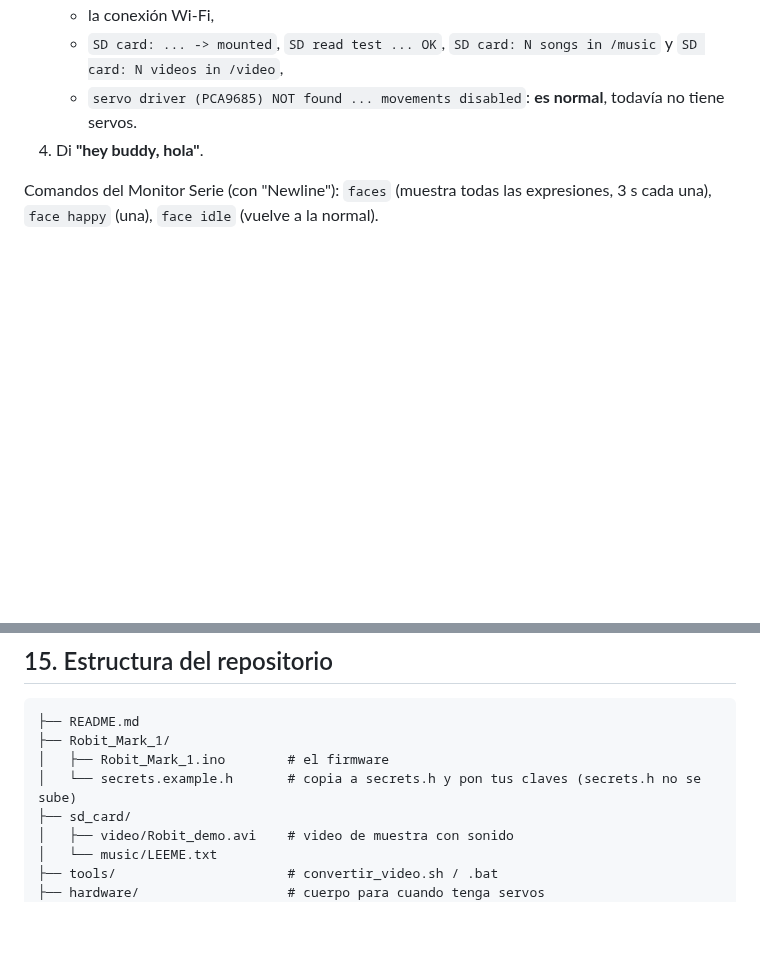
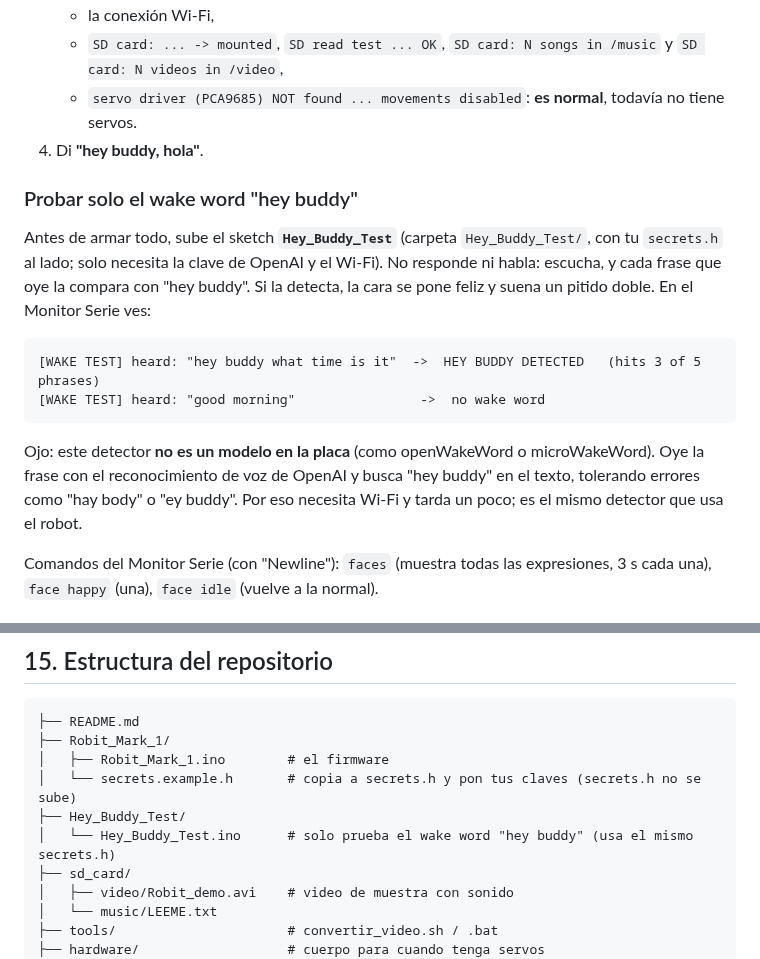
Before and after one commit to gbdiscipleofjesus-droid/BIT-Mark-1, a Markdown page: README.md, 2 parts joined by grey strips. Drawn GitHub-style; blank space fills up the shorter version.

Commit message:
Faces: remove pink cheeks and white eye shines; add Hey_Buddy_Test wake-word sketch
Co-Authored-By: Claude Sonnet 5.5 <noreply@anthropic.com>
Claude-Session: https://claude.ai/code/session_012yKiKAKvKfF7Xo1JodLmG1

````diff
--- a/README.md
+++ b/README.md
@@ -157,6 +157,17 @@ Dentro del `.ino`, en `YOUR SETTINGS`, también puedes cambiar `CITY_NAME`, `CIT
    - `SD card: ... -> mounted`, `SD read test ... OK`, `SD card: N songs in /music` y `SD card: N videos in /video`,
    - `servo driver (PCA9685) NOT found ... movements disabled`: **es normal**, todavía no tiene servos.
 4. Di **"hey buddy, hola"**.
+
+### Probar solo el wake word "hey buddy"
+
+Antes de armar todo, sube el sketch **`Hey_Buddy_Test`** (carpeta `Hey_Buddy_Test/`, con tu `secrets.h` al lado; solo necesita la clave de OpenAI y el Wi-Fi). No responde ni habla: escucha, y cada frase que oye la compara con "hey buddy". Si la detecta, la cara se pone feliz y suena un pitido doble. En el Monitor Serie ves:
+
+```
+[WAKE TEST] heard: "hey buddy what time is it"  ->  HEY BUDDY DETECTED   (hits 3 of 5 phrases)
+[WAKE TEST] heard: "good morning"                ->  no wake word
+```
+
+Ojo: este detector **no es un modelo en la placa** (como openWakeWord o microWakeWord). Oye la frase con el reconocimiento de voz de OpenAI y busca "hey buddy" en el texto, tolerando errores como "hay body" o "ey buddy". Por eso necesita Wi-Fi y tarda un poco; es el mismo detector que usa el robot.
 
 Comandos del Monitor Serie (con "Newline"): `faces` (muestra todas las expresiones, 3 s cada una), `face happy` (una), `face idle` (vuelve a la normal).
 
@@ -294,6 +305,8 @@ Cableado previsto de los servos (conector I2C de la placa, **GPIO11 = SDA, GPIO1
 ├── Robit_Mark_1/
 │   ├── Robit_Mark_1.ino        # el firmware
 │   └── secrets.example.h       # copia a secrets.h y pon tus claves (secrets.h no se sube)
+├── Hey_Buddy_Test/
+│   └── Hey_Buddy_Test.ino      # solo prueba el wake word "hey buddy" (usa el mismo secrets.h)
 ├── sd_card/
 │   ├── video/Robit_demo.avi    # video de muestra con sonido
 │   └── music/LEEME.txt
````
Also changed, not shown: other parts of README.md (+1 -1 lines), docs/caras_emociones.png, docs/caras_estados.png, 3 other files.
